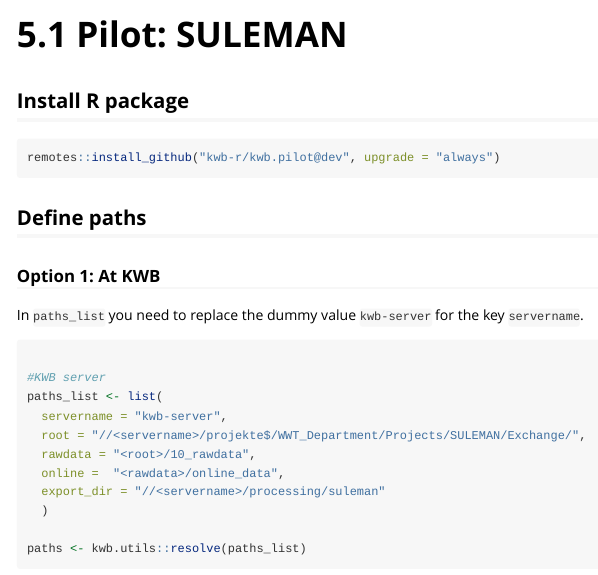
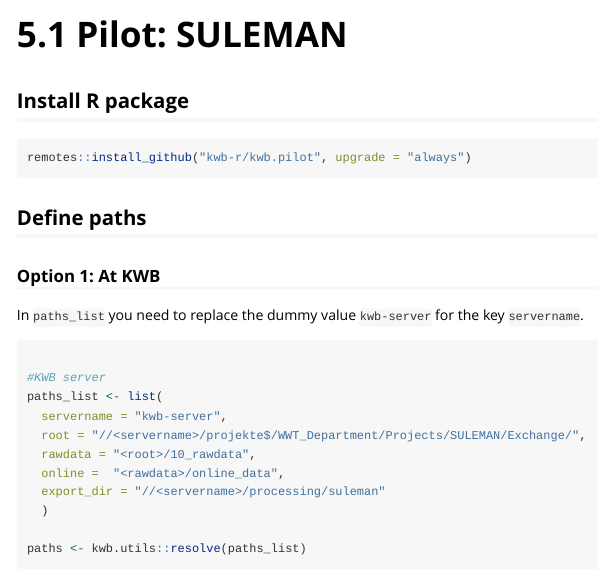
Before and after one commit to KWB-R/kwb.pilot, an R Markdown document (vignettes/suleman.Rmd): the page in a window 1100 px wide, from its top. Rendered offline with R 4.5, knitr and Pandoc, with nearby package versions.

Commit message:
Use latest stable version

````diff
--- a/vignettes/suleman.Rmd
+++ b/vignettes/suleman.Rmd
@@ -17,7 +17,7 @@ knitr::opts_chunk$set(
 ## Install R package
 
 ```{r install, eval = FALSE}
-remotes::install_github("kwb-r/kwb.pilot@dev", upgrade = "always")
+remotes::install_github("kwb-r/kwb.pilot", upgrade = "always")
 ```
 
 ## Define paths
````
